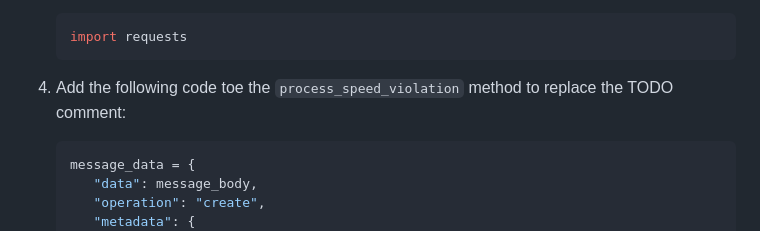
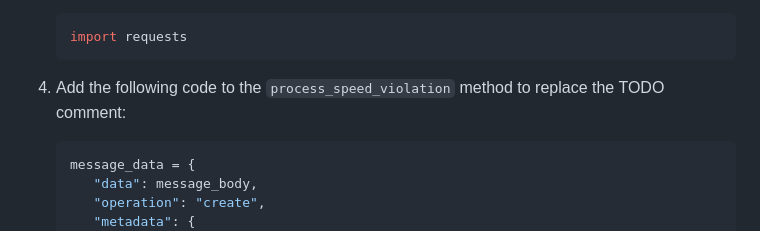
Before and after one commit to EdwinVW/dapr-workshop, a Markdown page: Assignment05/step-by-step-python.md, the part around the change. Drawn GitHub-style.

Commit message:
corrects typo

````diff
--- a/Assignment05/step-by-step-python.md
+++ b/Assignment05/step-by-step-python.md
@@ -93,7 +93,7 @@ You will add code to the FineCollectionService so it uses the Dapr SMTP output b
      import requests
      ```
 
-1. Add the following code toe the `process_speed_violation` method to replace the TODO comment:
+1. Add the following code to the `process_speed_violation` method to replace the TODO comment:
 
    ```python
    message_data = {
````
